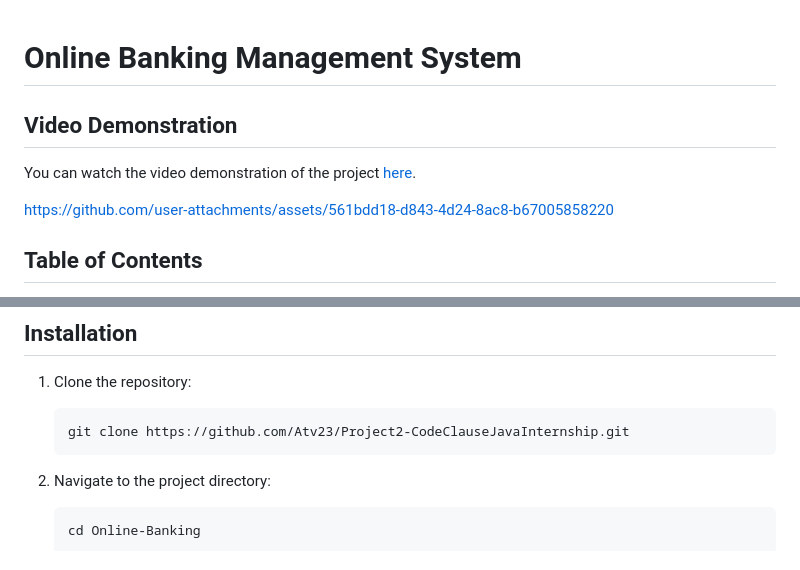
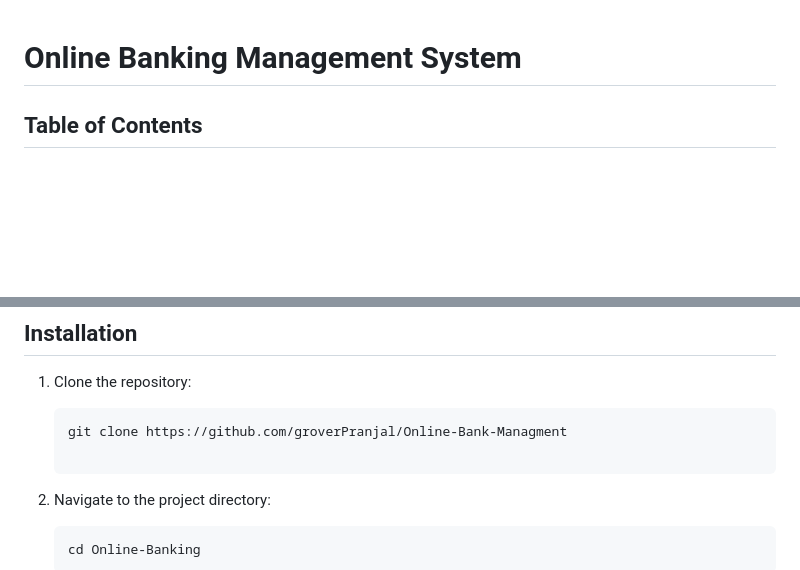
Before and after one commit to groverPranjal/Online-Bank-Managment, a Markdown page: README.md, 2 parts joined by grey strips. Rendered like a GitHub page; blank space fills up the shorter version.

````diff
--- a/README.md
+++ b/README.md
@@ -1,9 +1,5 @@
 # Online Banking Management System
 
-## Video Demonstration
-You can watch the video demonstration of the project [here](./working/Project2-working.mp4).
-
-https://github.com/user-attachments/assets/561bdd18-d843-4d24-8ac8-b67005858220
 
 ## Table of Contents
 - [Introduction](#introduction)
@@ -60,8 +56,7 @@ To design and implement a robust online banking system that offers secure accoun
 ## Installation
 1. Clone the repository:
    ```bash
-   git clone https://github.com/Atv23/Project2-CodeClauseJavaInternship.git
-   ```
+   git clone https://github.com/groverPranjal/Online-Bank-Managment
 
 2. Navigate to the project directory:
    ```bash
````
